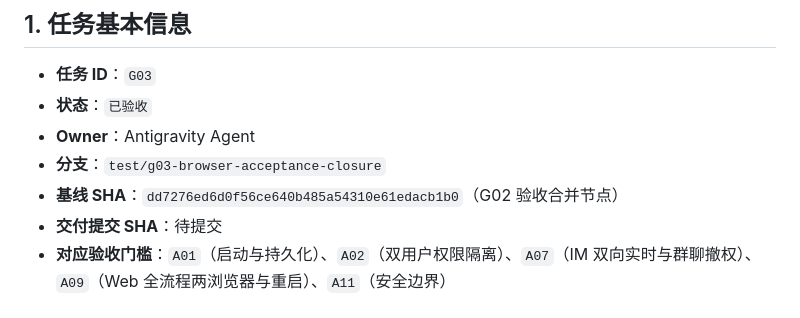
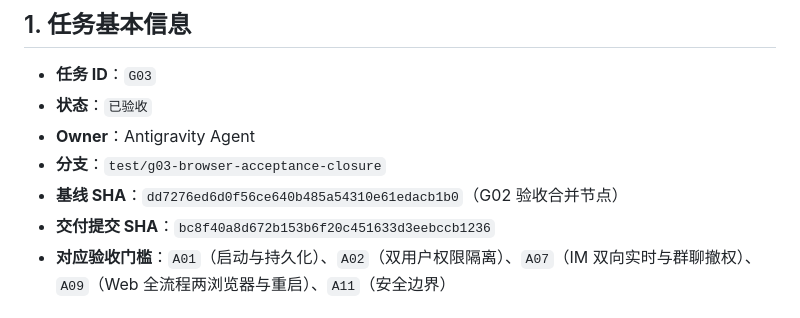
Before and after one commit to liuzhouquan/GoStream, a Markdown page: docs/tasks/G03.md, the part around the change. GitHub-like rendering.

Commit message:
docs(tasks): record final commit sha for G03

```diff
--- a/docs/tasks/G03.md
+++ b/docs/tasks/G03.md
@@ -7,7 +7,7 @@
 - **Owner**：Antigravity Agent
 - **分支**：`test/g03-browser-acceptance-closure`
 - **基线 SHA**：`dd7276ed6d0f56ce640b485a54310e61edacb1b0`（G02 验收合并节点）
-- **交付提交 SHA**：待提交
+- **交付提交 SHA**：`bc8f40a8d672b153b6f20c451633d3eebccb1236`
 - **对应验收门槛**：`A01`（启动与持久化）、`A02`（双用户权限隔离）、`A07`（IM 双向实时与群聊撤权）、`A09`（Web 全流程两浏览器与重启）、`A11`（安全边界）
 
 ## 2. 范围、不变量与依赖
```
